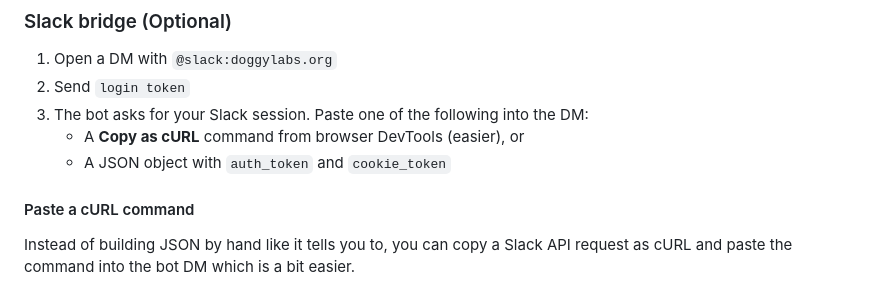
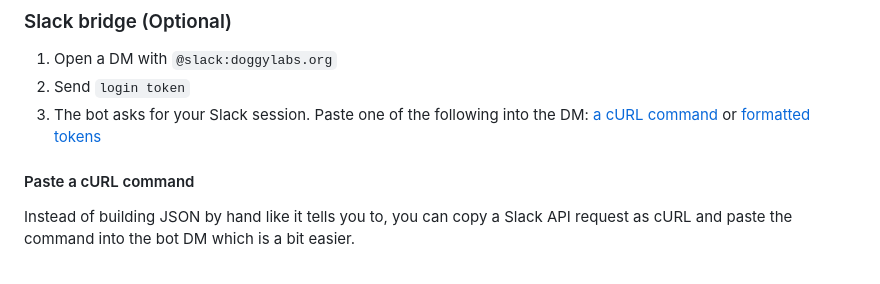
Before and after one commit to ScottyLabs/governance, a Markdown page: docs/adding-yourself-to-a-team.md, the part around the change. GitHub-like rendering.

Commit message:
docs: format: fix padding

```diff
--- a/docs/adding-yourself-to-a-team.md
+++ b/docs/adding-yourself-to-a-team.md
@@ -33,9 +33,7 @@
 
 1. Open a DM with `@slack:doggylabs.org`
 1. Send `login token`
-1. The bot asks for your Slack session. Paste one of the following into the DM:
-   - A **Copy as cURL** command from browser DevTools (easier), or
-   - A JSON object with `auth_token` and `cookie_token`
+1. The bot asks for your Slack session. Paste one of the following into the DM: [a cURL command](#paste-a-curl-command) or [formatted tokens](#alternative-get-tokens-from-chrome-or-firefox-devtools)
 
 #### Paste a cURL command
 
```
